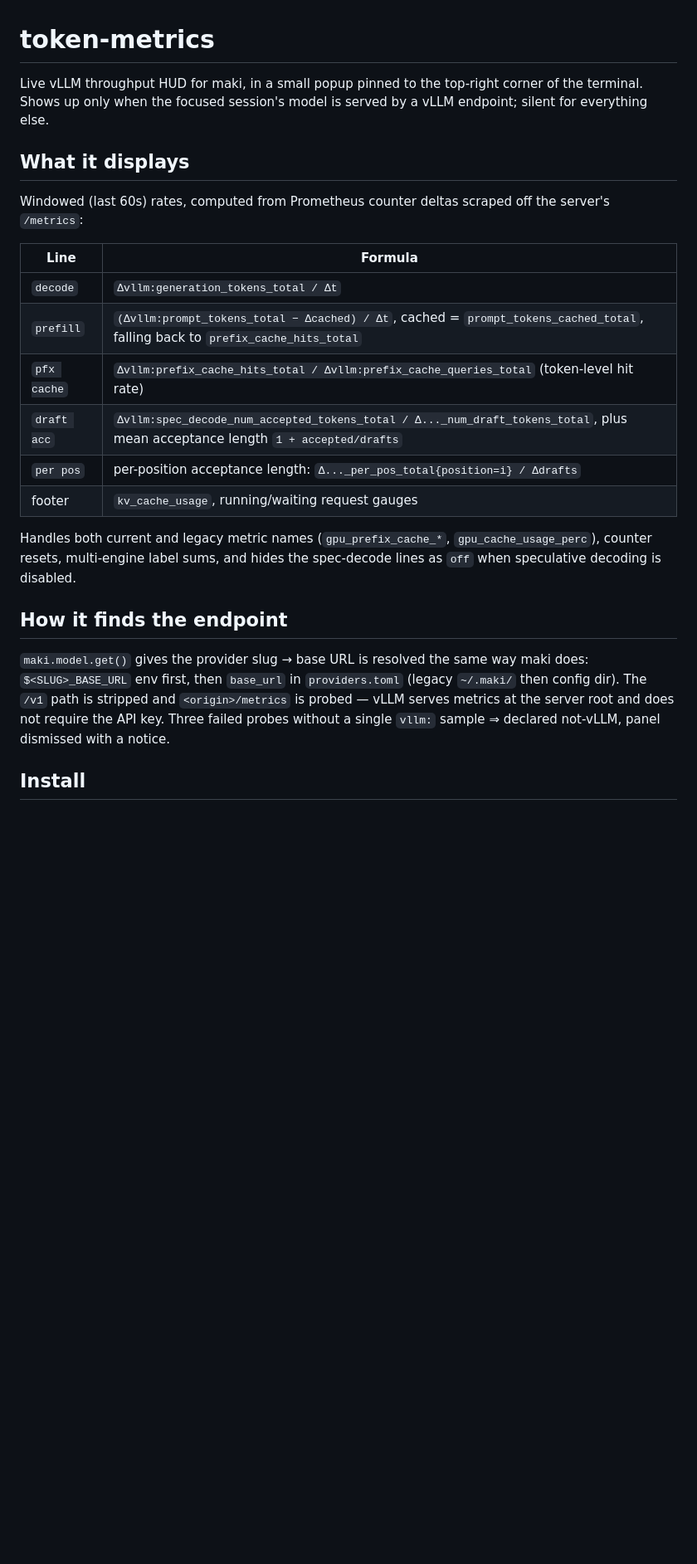
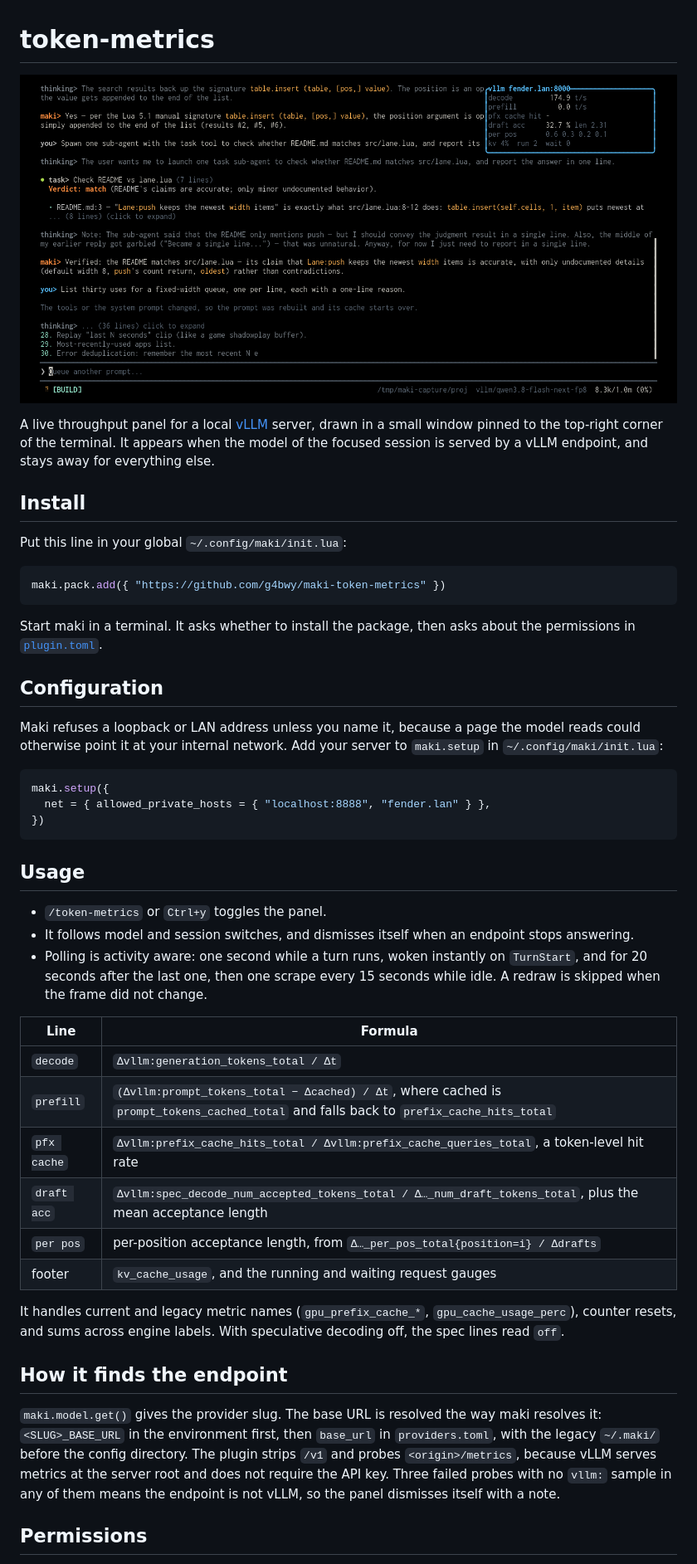
Before and after one commit to g4bwy/maki-token-metrics, a Markdown page: README.md, the part around one of its changes. Shown at 83% size. Rendered like a GitHub page; pictures changed too: screenshot.png (added); blank space fills up the shorter version.

````diff
--- a/README.md
+++ b/README.md
@@ -1,35 +1,66 @@
 # token-metrics
 
-Live vLLM throughput HUD for maki, in a small popup pinned to the top-right
-corner of the terminal. Shows up only when the focused session's model is
-served by a vLLM endpoint; silent for everything else.
+![The vLLM throughput panel pinned to the top-right corner of a session](screenshot.png)
 
-## What it displays
+A live throughput panel for a local [vLLM](https://docs.vllm.ai/) server, drawn
+in a small window pinned to the top-right corner of the terminal. It appears when
+the model of the focused session is served by a vLLM endpoint, and stays away for
+everything else.
 
-Windowed (last 60s) rates, computed from Prometheus counter deltas scraped off
-the server's `/metrics`:
+## Install
 
-| Line        | Formula                                                                                     |
-|-------------|---------------------------------------------------------------------------------------------|
-| `decode`    | `Δvllm:generation_tokens_total / Δt`                                                          |
-| `prefill`   | `(Δvllm:prompt_tokens_total − Δcached) / Δt`, cached = `prompt_tokens_cached_total`, falling back to `prefix_cache_hits_total` |
-| `pfx cache` | `Δvllm:prefix_cache_hits_total / Δvllm:prefix_cache_queries_total` (token-level hit rate)    |
-| `draft acc` | `Δvllm:spec_decode_num_accepted_tokens_total / Δ..._num_draft_tokens_total`, plus mean acceptance length `1 + accepted/drafts` |
-| `per pos`   | per-position acceptance length: `Δ..._per_pos_total{position=i} / Δdrafts`                    |
-| footer      | `kv_cache_usage`, running/waiting request gauges                                              |
+Put this line in your global `~/.config/maki/init.lua`:
 
-Handles both current and legacy metric names (`gpu_prefix_cache_*`,
-`gpu_cache_usage_perc`), counter resets, multi-engine label sums, and hides the
-spec-decode lines as `off` when speculative decoding is disabled.
+```lua
+maki.pack.add({ "https://github.com/g4bwy/maki-token-metrics" })
+```
+
+Start maki in a terminal. It asks whether to install the package, then asks about
+the permissions in [`plugin.toml`](plugin.toml).
+
+## Configuration
+
+Maki refuses a loopback or LAN address unless you name it, because a page the
+model reads could otherwise point it at your internal network. Add your server to
+`maki.setup` in `~/.config/maki/init.lua`:
+
+```lua
+maki.setup({
+  net = { allowed_private_hosts = { "localhost:8888", "fender.lan" } },
+})
+```
+
+## Usage
+
+- `/token-metrics` or `Ctrl+y` toggles the panel.
+- It follows model and session switches, and dismisses itself when an endpoint
+  stops answering.
+- Polling is activity aware: one second while a turn runs, woken instantly on
+  `TurnStart`, and for 20 seconds after the last one, then one scrape every
+  15 seconds while idle. A redraw is skipped when the frame did not change.
+
+| Line | Formula |
+|------|---------|
+| `decode` | `Δvllm:generation_tokens_total / Δt` |
+| `prefill` | `(Δvllm:prompt_tokens_total − Δcached) / Δt`, where cached is `prompt_tokens_cached_total` and falls back to `prefix_cache_hits_total` |
+| `pfx cache` | `Δvllm:prefix_cache_hits_total / Δvllm:prefix_cache_queries_total`, a token-level hit rate |
+| `draft acc` | `Δvllm:spec_decode_num_accepted_tokens_total / Δ…_num_draft_tokens_total`, plus the mean acceptance length |
+| `per pos` | per-position acceptance length, from `Δ…_per_pos_total{position=i} / Δdrafts` |
+| footer | `kv_cache_usage`, and the running and waiting request gauges |
+
+It handles current and legacy metric names (`gpu_prefix_cache_*`,
+`gpu_cache_usage_perc`), counter resets, and sums across engine labels. With
+speculative decoding off, the spec lines read `off`.
 
 ## How it finds the endpoint
 
-`maki.model.get()` gives the provider slug → base URL is resolved the same way
-maki does: `$<SLUG>_BASE_URL` env first, then `base_url` in `providers.toml`
-(legacy `~/.maki/` then config dir). The `/v1` path is stripped and
-`<origin>/metrics` is probed — vLLM serves metrics at the server root and does
-not require the API key. Three failed probes without a single `vllm:` sample
-⇒ declared not-vLLM, panel dismissed with a notice.
+`maki.model.get()` gives the provider slug. The base URL is resolved the way maki
+resolves it: `<SLUG>_BASE_URL` in the environment first, then `base_url` in
+`providers.toml`, with the legacy `~/.maki/` before the config directory. The
+plugin strips `/v1` and probes `<origin>/metrics`, because vLLM serves metrics at
+the server root and does not require the API key. Three failed probes with no
+`vllm:` sample in any of them means the endpoint is not vLLM, so the panel
+dismisses itself with a note.
 
-## Install
+## Permissions
 
````
Also changed, not shown: other parts of README.md (+56 -32 lines), 5 other files.
